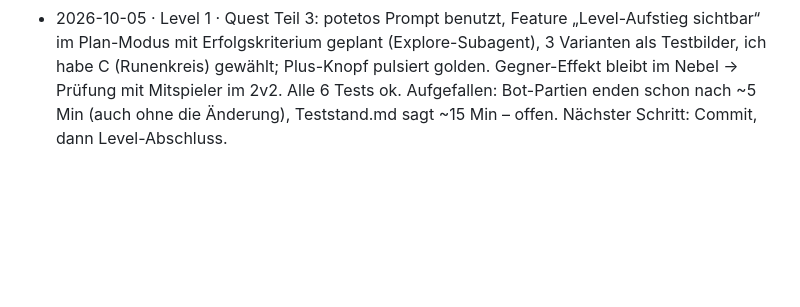
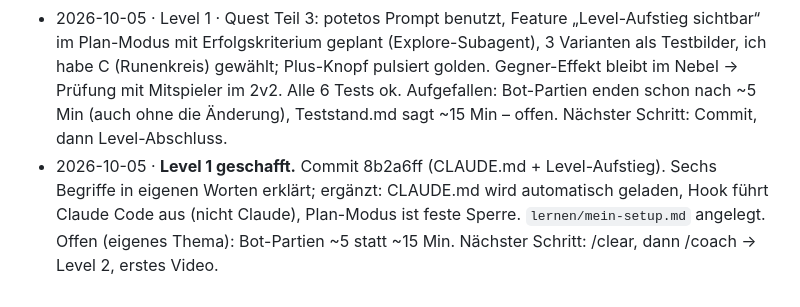
Before and after one commit to Tarux21/hero-lane-wars, a Markdown page: lernen/fortschritt.md, the part around the change. Drawn GitHub-style; blank space fills up the shorter version.

Commit message:
Lernen: Level 1 abgeschlossen, mein-setup.md angelegt
Co-Authored-By: Claude Opus 5.5 <noreply@anthropic.com>

```diff
--- a/lernen/fortschritt.md
+++ b/lernen/fortschritt.md
@@ -20,3 +20,4 @@
 - 2026-10-05 · Level 1 · Quest Teil 1: Modell (Opus 5.5) und Aufwand (mittel) nachgesehen. Gelernt: Modell = wer denkt, Effort = wie lange; high bei Aufgaben über viele Teile; lange Sitzungen kosten Kontingent und Qualität. Offen: /usage einmal anschauen. Nächster Schritt: CLAUDE.md mit /init.
 - 2026-10-05 · Level 1 · Quest Teil 2: CLAUDE.md mit /init angelegt und durchgegangen (Projekt/Referenz, Starten, Testen einzeln vs. alle, Stolperfallen). Gelernt: Referenz-Satz schützt vor Änderung an der falschen Version; einzelne Tests beim Bauen, alle vor dem Commit; deterministischer Zufall (Kartenstapel) – Optik braucht eigenen RNG. Meine 3 Regeln eingetragen: Varianten zeigen, selbst prüfen, Fragen gesammelt am Anfang. Nächster Schritt: potetos Prompt, dann Feature mit Plan-Modus.
 - 2026-10-05 · Level 1 · Quest Teil 3: potetos Prompt benutzt, Feature „Level-Aufstieg sichtbar“ im Plan-Modus mit Erfolgskriterium geplant (Explore-Subagent), 3 Varianten als Testbilder, ich habe C (Runenkreis) gewählt; Plus-Knopf pulsiert golden. Gegner-Effekt bleibt im Nebel → Prüfung mit Mitspieler im 2v2. Alle 6 Tests ok. Aufgefallen: Bot-Partien enden schon nach ~5 Min (auch ohne die Änderung), Teststand.md sagt ~15 Min – offen. Nächster Schritt: Commit, dann Level-Abschluss.
+- 2026-10-05 · **Level 1 geschafft.** Commit 8b2a6ff (CLAUDE.md + Level-Aufstieg). Sechs Begriffe in eigenen Worten erklärt; ergänzt: CLAUDE.md wird automatisch geladen, Hook führt Claude Code aus (nicht Claude), Plan-Modus ist feste Sperre. `lernen/mein-setup.md` angelegt. Offen (eigenes Thema): Bot-Partien ~5 statt ~15 Min. Nächster Schritt: /clear, dann /coach → Level 2, erstes Video.
```
Also changed, not shown: lernen/mein-setup.md (added, +37 -0 lines).
